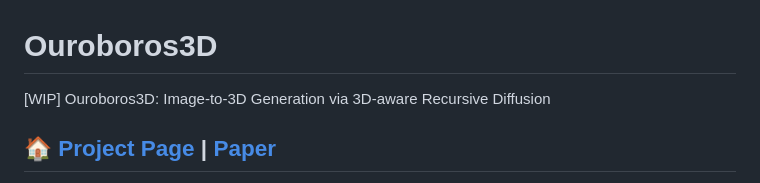
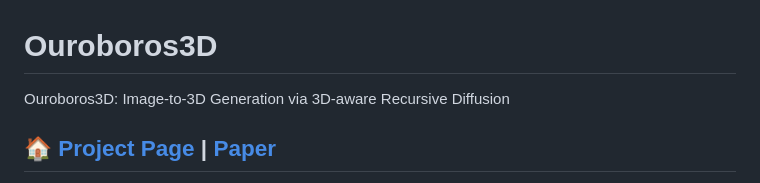
Before and after one commit to Costwen/Ouroboros3D, a Markdown page: README.md, the part around the change. GitHub-like rendering.

```diff
--- a/README.md
+++ b/README.md
@@ -1,6 +1,6 @@
 # Ouroboros3D
 
-[WIP] Ouroboros3D: Image-to-3D Generation via 3D-aware Recursive Diffusion
+Ouroboros3D: Image-to-3D Generation via 3D-aware Recursive Diffusion
 
 ## 🏠 [Project Page](https://costwen.github.io/Ouroboros3D/) | [Paper](https://arxiv.org/abs/2406.03184)
 
```
